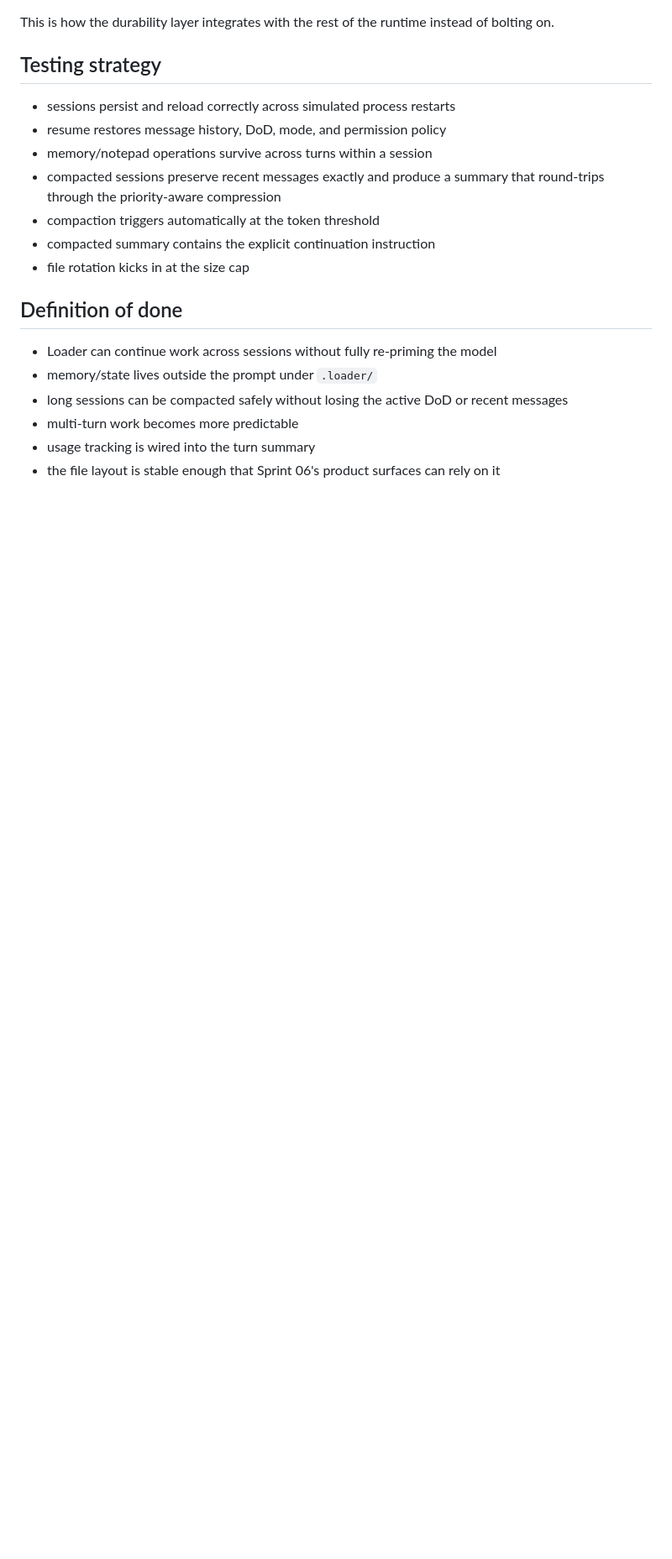
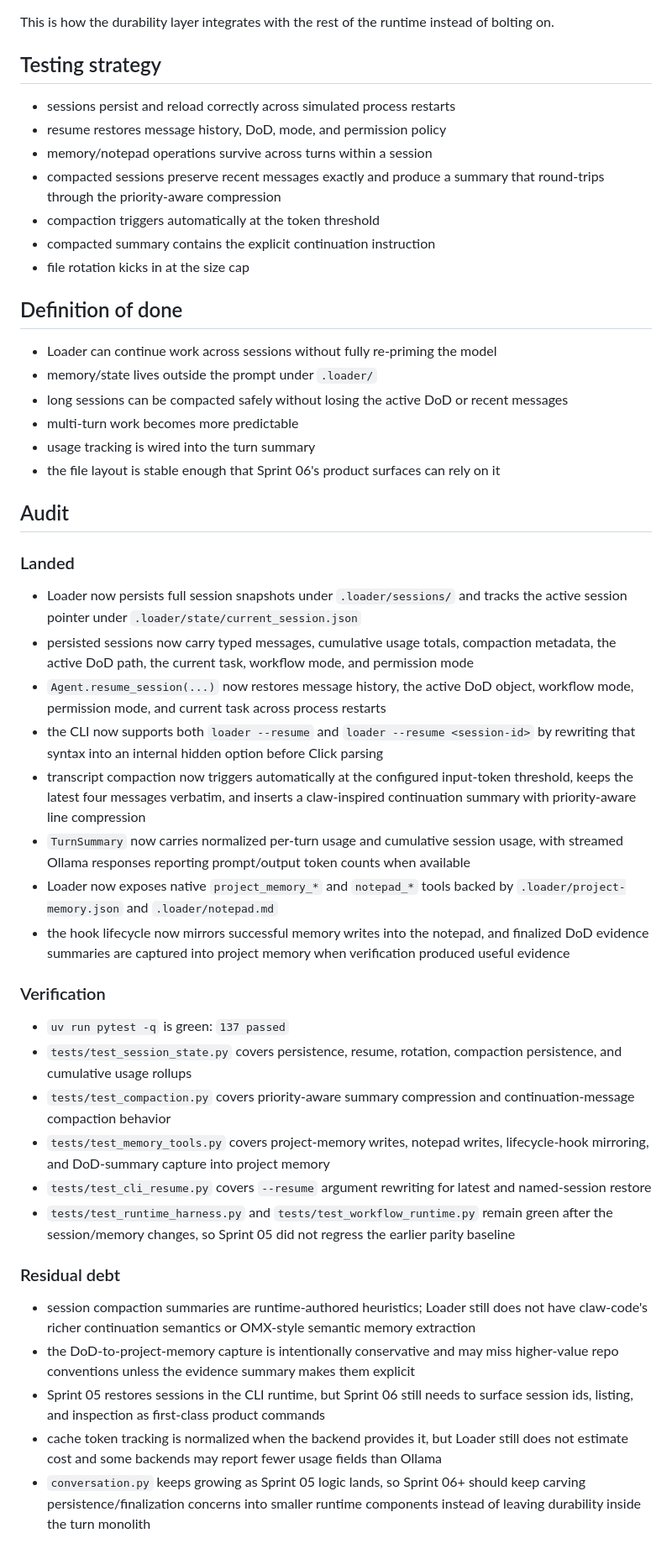
Before and after one commit to tenseleyFlow/loader, a Markdown page: .docs/sprints/sprint05.md, the part around the change. Shown at 84% size. Drawn GitHub-style; blank space fills up the shorter version.

Commit message:
Audit Sprint 05 durability rollout

```diff
--- a/.docs/sprints/sprint05.md
+++ b/.docs/sprints/sprint05.md
@@ -122,3 +122,33 @@ This is how the durability layer integrates with the rest of the runtime instead
 - multi-turn work becomes more predictable
 - usage tracking is wired into the turn summary
 - the file layout is stable enough that Sprint 06's product surfaces can rely on it
+
+## Audit
+
+### Landed
+
+- Loader now persists full session snapshots under `.loader/sessions/` and tracks the active session pointer under `.loader/state/current_session.json`
+- persisted sessions now carry typed messages, cumulative usage totals, compaction metadata, the active DoD path, the current task, workflow mode, and permission mode
+- `Agent.resume_session(...)` now restores message history, the active DoD object, workflow mode, permission mode, and current task across process restarts
+- the CLI now supports both `loader --resume` and `loader --resume <session-id>` by rewriting that syntax into an internal hidden option before Click parsing
+- transcript compaction now triggers automatically at the configured input-token threshold, keeps the latest four messages verbatim, and inserts a claw-inspired continuation summary with priority-aware line compression
+- `TurnSummary` now carries normalized per-turn usage and cumulative session usage, with streamed Ollama responses reporting prompt/output token counts when available
+- Loader now exposes native `project_memory_*` and `notepad_*` tools backed by `.loader/project-memory.json` and `.loader/notepad.md`
+- the hook lifecycle now mirrors successful memory writes into the notepad, and finalized DoD evidence summaries are captured into project memory when verification produced useful evidence
+
+### Verification
+
+- `uv run pytest -q` is green: `137 passed`
+- `tests/test_session_state.py` covers persistence, resume, rotation, compaction persistence, and cumulative usage rollups
+- `tests/test_compaction.py` covers priority-aware summary compression and continuation-message compaction behavior
+- `tests/test_memory_tools.py` covers project-memory writes, notepad writes, lifecycle-hook mirroring, and DoD-summary capture into project memory
+- `tests/test_cli_resume.py` covers `--resume` argument rewriting for latest and named-session restore
+- `tests/test_runtime_harness.py` and `tests/test_workflow_runtime.py` remain green after the session/memory changes, so Sprint 05 did not regress the earlier parity baseline
+
+### Residual debt
+
+- session compaction summaries are runtime-authored heuristics; Loader still does not have claw-code's richer continuation semantics or OMX-style semantic memory extraction
+- the DoD-to-project-memory capture is intentionally conservative and may miss higher-value repo conventions unless the evidence summary makes them explicit
+- Sprint 05 restores sessions in the CLI runtime, but Sprint 06 still needs to surface session ids, listing, and inspection as first-class product commands
+- cache token tracking is normalized when the backend provides it, but Loader still does not estimate cost and some backends may report fewer usage fields than Ollama
+- `conversation.py` keeps growing as Sprint 05 logic lands, so Sprint 06+ should keep carving persistence/finalization concerns into smaller runtime components instead of leaving durability inside the turn monolith
```
Also changed, not shown: .docs/PARITY.md (+15 -3 lines).
